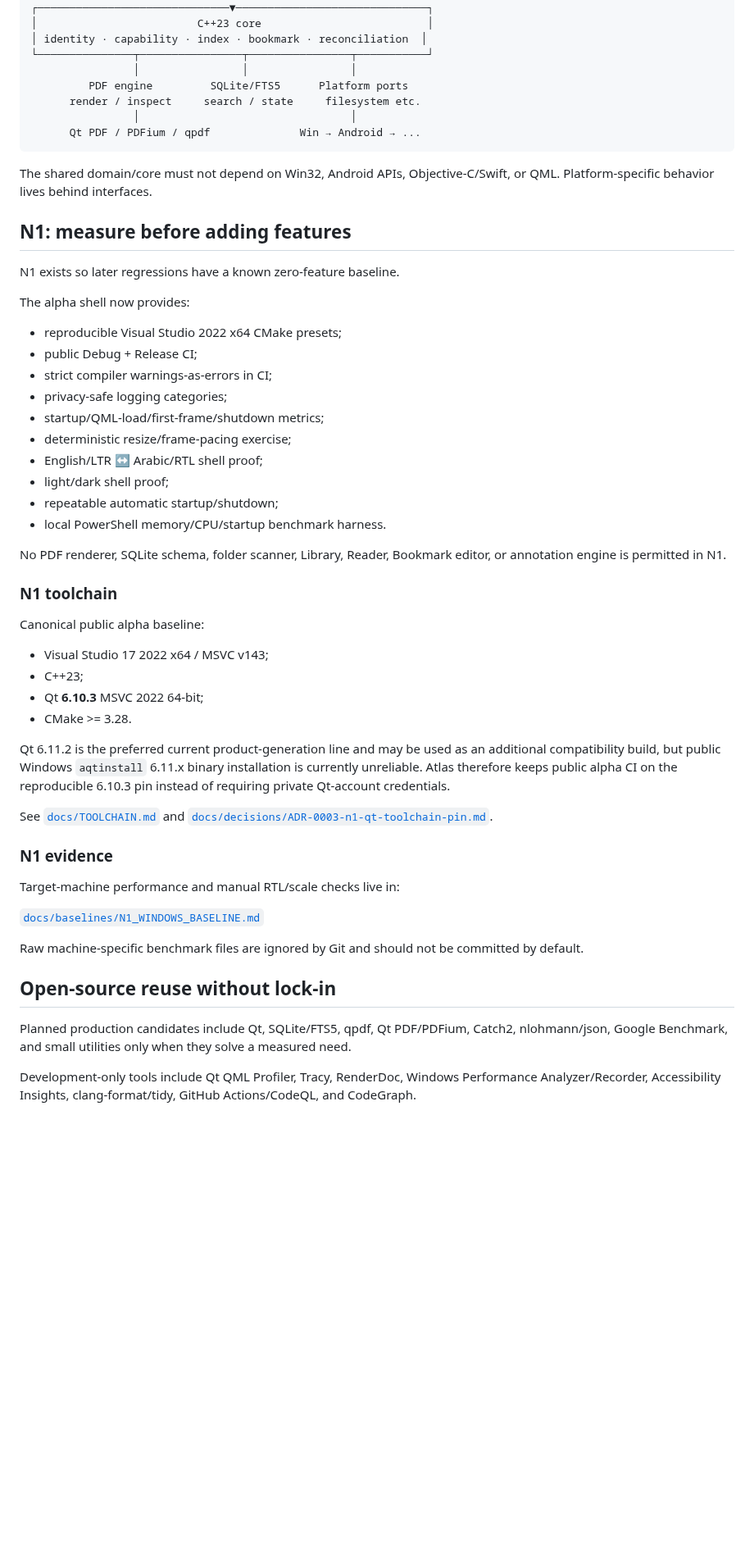
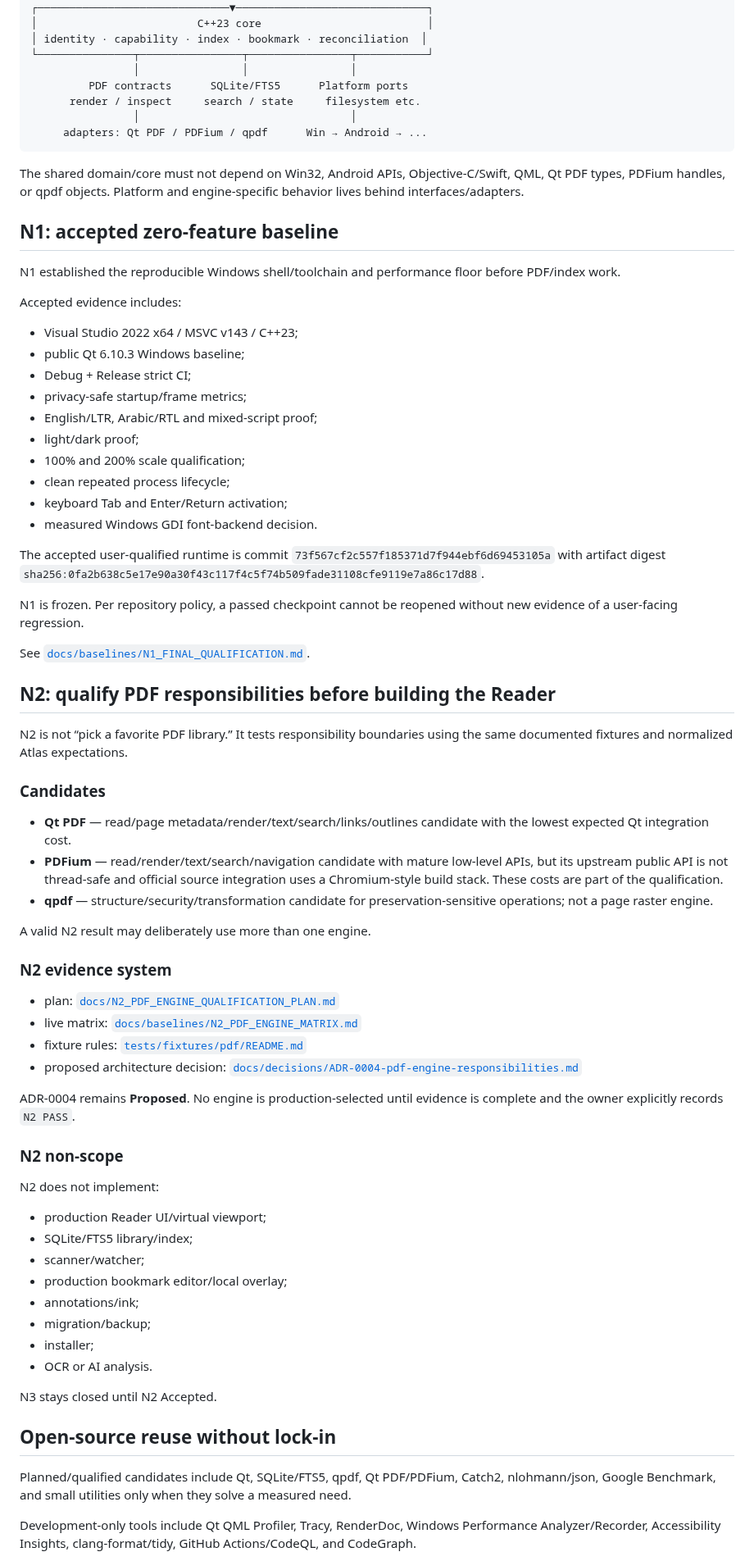
Before and after one commit to AbubakarYasir/Atlas-Reader, a Markdown page: README.md, the part around one of its changes. Shown at 82% size. GitHub-like rendering; blank space fills up the shorter version.

Commit message:
docs: update README for active N2 checkpoint

````diff
--- a/README.md
+++ b/README.md
@@ -77,57 +81,76 @@ See [`docs/RELEASE_STRATEGY.md`](docs/RELEASE_STRATEGY.md) and [`CHECKPOINTS.md`
 │ identity · capability · index · bookmark · reconciliation  │
 └───────────────┬────────────────┬────────────────┬───────────┘
                 │                │                │
-         PDF engine         SQLite/FTS5      Platform ports
+         PDF contracts      SQLite/FTS5      Platform ports
       render / inspect     search / state     filesystem etc.
                 │                                 │
-      Qt PDF / PDFium / qpdf              Win → Android → ...
+     adapters: Qt PDF / PDFium / qpdf      Win → Android → ...
 ```
 
-The shared domain/core must not depend on Win32, Android APIs, Objective-C/Swift, or QML. Platform-specific behavior lives behind interfaces.
+The shared domain/core must not depend on Win32, Android APIs, Objective-C/Swift, QML, Qt PDF types, PDFium handles, or qpdf objects. Platform and engine-specific behavior lives behind interfaces/adapters.
 
-## N1: measure before adding features
+## N1: accepted zero-feature baseline
 
-N1 exists so later regressions have a known zero-feature baseline.
+N1 established the reproducible Windows shell/toolchain and performance floor before PDF/index work.
 
-The alpha shell now provides:
+Accepted evidence includes:
 
-- reproducible Visual Studio 2022 x64 CMake presets;
-- public Debug + Release CI;
-- strict compiler warnings-as-errors in CI;
-- privacy-safe logging categories;
-- startup/QML-load/first-frame/shutdown metrics;
-- deterministic resize/frame-pacing exercise;
-- English/LTR ↔ Arabic/RTL shell proof;
-- light/dark shell proof;
-- repeatable automatic startup/shutdown;
-- local PowerShell memory/CPU/startup benchmark harness.
+- Visual Studio 2022 x64 / MSVC v143 / C++23;
+- public Qt 6.10.3 Windows baseline;
+- Debug + Release strict CI;
+- privacy-safe startup/frame metrics;
+- English/LTR, Arabic/RTL and mixed-script proof;
+- light/dark proof;
+- 100% and 200% scale qualification;
+- clean repeated process lifecycle;
+- keyboard Tab and Enter/Return activation;
+- measured Windows GDI font-backend decision.
 
-No PDF renderer, SQLite schema, folder scanner, Library, Reader, Bookmark editor, or annotation engine is permitted in N1.
+The accepted user-qualified runtime is commit `73f567cf2c557f185371d7f944ebf6d69453105a` with artifact digest `sha256:0fa2b638c5e17e90a30f43c117f4c5f74b509fade31108cfe9119e7a86c17d88`.
 
-### N1 toolchain
+N1 is frozen. Per repository policy, a passed checkpoint cannot be reopened without new evidence of a user-facing regression.
 
-Canonical public alpha baseline:
+See [`docs/baselines/N1_FINAL_QUALIFICATION.md`](docs/baselines/N1_FINAL_QUALIFICATION.md).
 
-- Visual Studio 17 2022 x64 / MSVC v143;
-- C++23;
-- Qt **6.10.3** MSVC 2022 64-bit;
-- CMake >= 3.28.
+## N2: qualify PDF responsibilities before building the Reader
 
-Qt 6.11.2 is the preferred current product-generation line and may be used as an additional compatibility build, but public Windows `aqtinstall` 6.11.x binary installation is currently unreliable. Atlas therefore keeps public alpha CI on the reproducible 6.10.3 pin instead of requiring private Qt-account credentials.
+N2 is not “pick a favorite PDF library.” It tests responsibility boundaries using the same documented fixtures and normalized Atlas expectations.
 
-See [`docs/TOOLCHAIN.md`](docs/TOOLCHAIN.md) and [`docs/decisions/ADR-0003-n1-qt-toolchain-pin.md`](docs/decisions/ADR-0003-n1-qt-toolchain-pin.md).
+### Candidates
 
-### N1 evidence
+- **Qt PDF** — read/page metadata/render/text/search/links/outlines candidate with the lowest expected Qt integration cost.
+- **PDFium** — read/render/text/search/navigation candidate with mature low-level APIs, but its upstream public API is not thread-safe and official source integration uses a Chromium-style build stack. These costs are part of the qualification.
+- **qpdf** — structure/security/transformation candidate for preservation-sensitive operations; not a page raster engine.
 
-Target-machine performance and manual RTL/scale checks live in:
+A valid N2 result may deliberately use more than one engine.
 
-[`docs/baselines/N1_WINDOWS_BASELINE.md`](docs/baselines/N1_WINDOWS_BASELINE.md)
+### N2 evidence system
 
-Raw machine-specific benchmark files are ignored by Git and should not be committed by default.
+- plan: [`docs/N2_PDF_ENGINE_QUALIFICATION_PLAN.md`](docs/N2_PDF_ENGINE_QUALIFICATION_PLAN.md)
+- live matrix: [`docs/baselines/N2_PDF_ENGINE_MATRIX.md`](docs/baselines/N2_PDF_ENGINE_MATRIX.md)
+- fixture rules: [`tests/fixtures/pdf/README.md`](tests/fixtures/pdf/README.md)
+- proposed architecture decision: [`docs/decisions/ADR-0004-pdf-engine-responsibilities.md`](docs/decisions/ADR-0004-pdf-engine-responsibilities.md)
+
+ADR-0004 remains **Proposed**. No engine is production-selected until evidence is complete and the owner explicitly records `N2 PASS`.
+
+### N2 non-scope
+
+N2 does not implement:
+
+- production Reader UI/virtual viewport;
+- SQLite/FTS5 library/index;
+- scanner/watcher;
+- production bookmark editor/local overlay;
+- annotations/ink;
+- migration/backup;
+- installer;
+- OCR or AI analysis.
+
+N3 stays closed until N2 Accepted.
 
 ## Open-source reuse without lock-in
 
-Planned production candidates include Qt, SQLite/FTS5, qpdf, Qt PDF/PDFium, Catch2, nlohmann/json, Google Benchmark, and small utilities only when they solve a measured need.
+Planned/qualified candidates include Qt, SQLite/FTS5, qpdf, Qt PDF/PDFium, Catch2, nlohmann/json, Google Benchmark, and small utilities only when they solve a measured need.
 
 Development-only tools include Qt QML Profiler, Tracy, RenderDoc, Windows Performance Analyzer/Recorder, Accessibility Insights, clang-format/tidy, GitHub Actions/CodeQL, and CodeGraph.
 
````
Also changed, not shown: other parts of README.md (+23 -13 lines).
